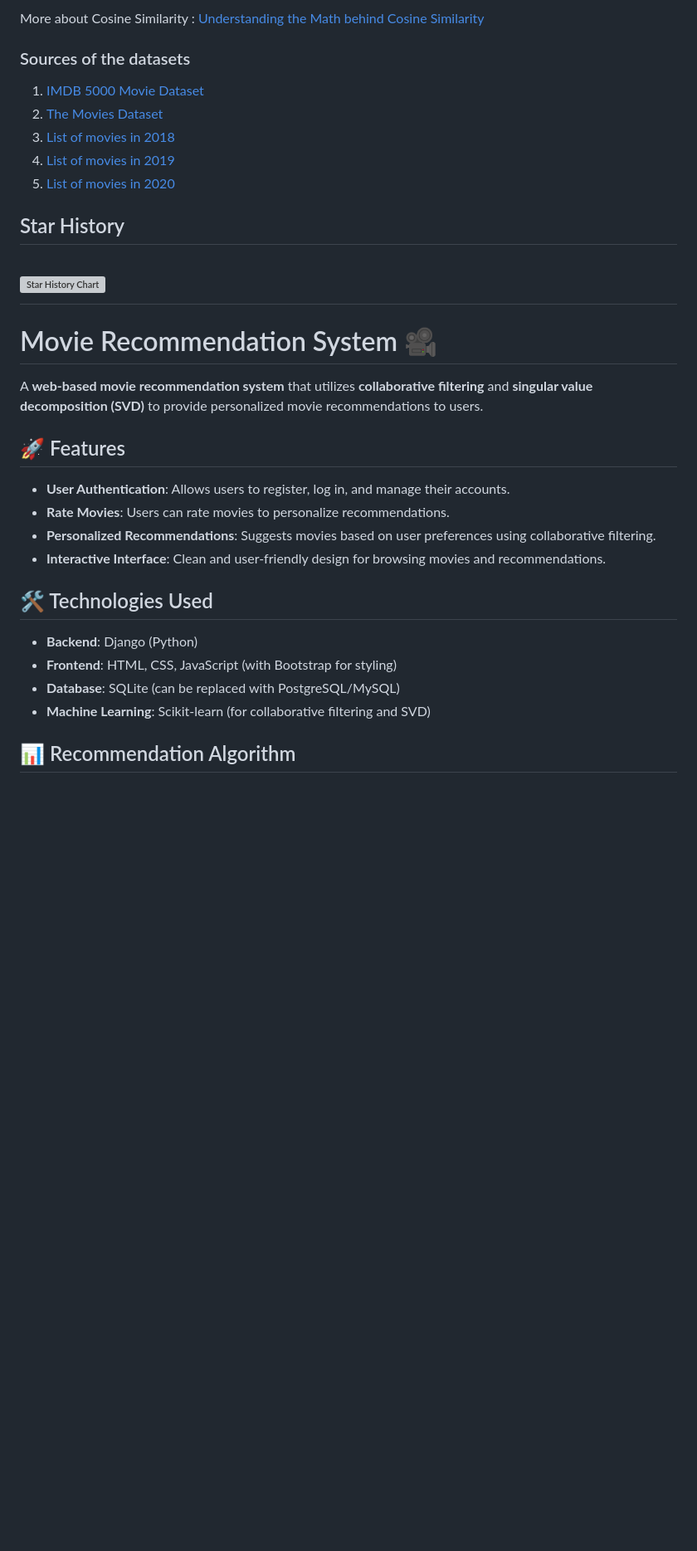
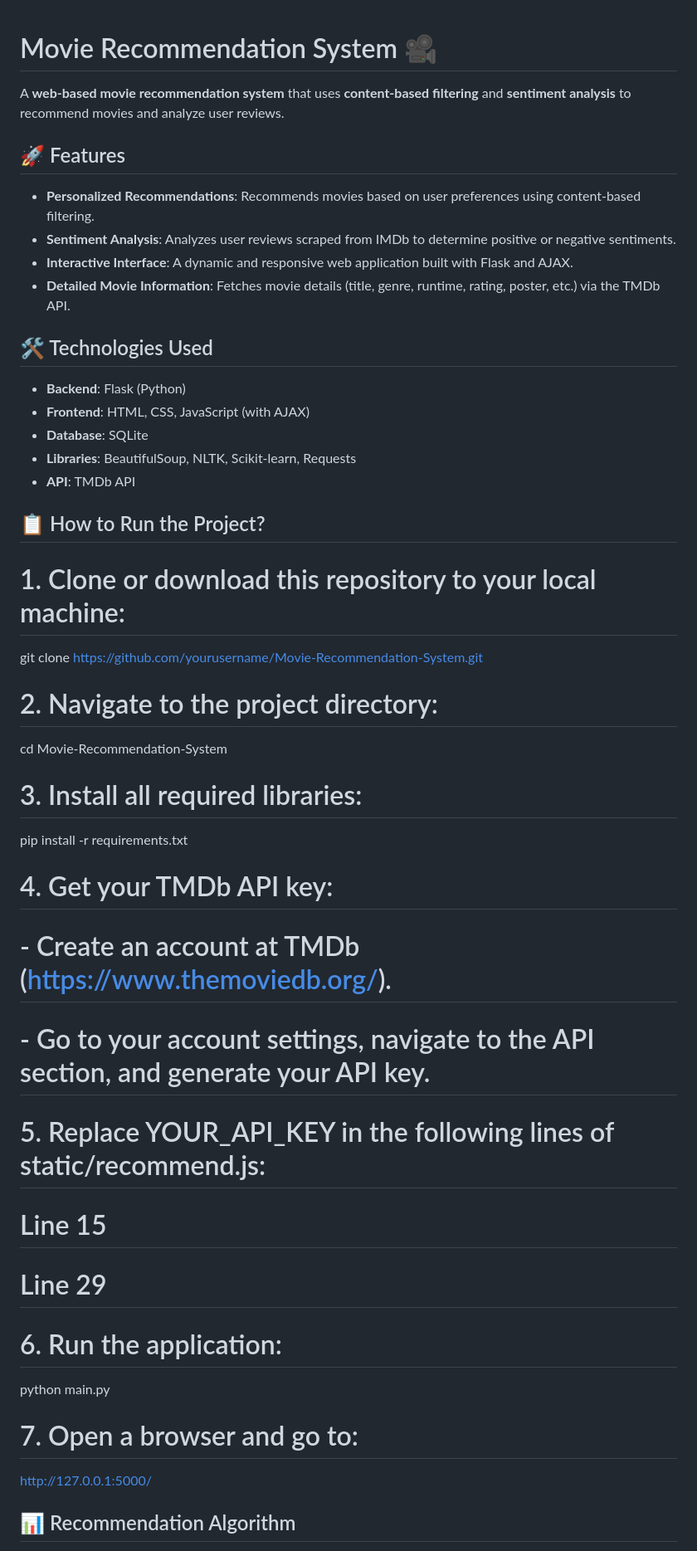
Before and after one commit to Meghana0218/movie--recommendation-system, a Markdown page: README.md, the part around one of its changes. Shown at 83% size. Rendered like a GitHub page; blank space fills up the shorter version; grey boxes are pictures that could not be loaded.

```diff
--- a/README.md
+++ b/README.md
@@ -61,33 +1,42 @@ Create an account in https://www.themoviedb.org/, click on the `API` link from t
-More about Cosine Similarity : [Understanding the Math behind Cosine Similarity](https://www.machinelearningplus.com/nlp/cosine-similarity/)
-
-### Sources of the datasets
-
-1. [IMDB 5000 Movie Dataset](https://www.kaggle.com/carolzhangdc/imdb-5000-movie-dataset)
-2. [The Movies Dataset](https://www.kaggle.com/rounakbanik/the-movies-dataset)
-3. [List of movies in 2018](https://en.wikipedia.org/wiki/List_of_American_films_of_2018)
-4. [List of movies in 2019](https://en.wikipedia.org/wiki/List_of_American_films_of_2019)
-5. [List of movies in 2020](https://en.wikipedia.org/wiki/List_of_American_films_of_2020)
-
-## Star History
-
-[![Star History Chart](https://api.star-history.com/svg?repos=kishan0725/AJAX-Movie-Recommendation-System-with-Sentiment-Analysis&type=Timeline)](https://star-history.com/#kishan0725/AJAX-Movie-Recommendation-System-with-Sentiment-Analysis&Timeline)
-=======
 # Movie Recommendation System 🎥
 
-A **web-based movie recommendation system** that utilizes **collaborative filtering** and **singular value decomposition (SVD)** to provide personalized movie recommendations to users.
+A **web-based movie recommendation system** that uses **content-based filtering** and **sentiment analysis** to recommend movies and analyze user reviews.
 
 ## 🚀 Features
-
-- **User Authentication**: Allows users to register, log in, and manage their accounts.
-- **Rate Movies**: Users can rate movies to personalize recommendations.
-- **Personalized Recommendations**: Suggests movies based on user preferences using collaborative filtering.
-- **Interactive Interface**: Clean and user-friendly design for browsing movies and recommendations.
+- **Personalized Recommendations**: Recommends movies based on user preferences using content-based filtering.
+- **Sentiment Analysis**: Analyzes user reviews scraped from IMDb to determine positive or negative sentiments.
+- **Interactive Interface**: A dynamic and responsive web application built with Flask and AJAX.
+- **Detailed Movie Information**: Fetches movie details (title, genre, runtime, rating, poster, etc.) via the TMDb API.
 
 ## 🛠️ Technologies Used
+- **Backend**: Flask (Python)
+- **Frontend**: HTML, CSS, JavaScript (with AJAX)
+- **Database**: SQLite
+- **Libraries**: BeautifulSoup, NLTK, Scikit-learn, Requests
+- **API**: TMDb API
 
-- **Backend**: Django (Python)
-- **Frontend**: HTML, CSS, JavaScript (with Bootstrap for styling)
-- **Database**: SQLite (can be replaced with PostgreSQL/MySQL)
-- **Machine Learning**: Scikit-learn (for collaborative filtering and SVD)
+## 📋 How to Run the Project?
+# 1. Clone or download this repository to your local machine:
+git clone https://github.com/yourusername/Movie-Recommendation-System.git
+
+# 2. Navigate to the project directory:
+cd Movie-Recommendation-System
+
+# 3. Install all required libraries:
+pip install -r requirements.txt
+
+# 4. Get your TMDb API key:
+# - Create an account at TMDb (https://www.themoviedb.org/).
+# - Go to your account settings, navigate to the API section, and generate your API key.
+
+# 5. Replace YOUR_API_KEY in the following lines of static/recommend.js:
+#    Line 15
+#    Line 29
+
+# 6. Run the application:
+python main.py
+
+# 7. Open a browser and go to:
+http://127.0.0.1:5000/
 
 ## 📊 Recommendation Algorithm
```
Also changed, not shown: other parts of README.md (+36 -77 lines).
